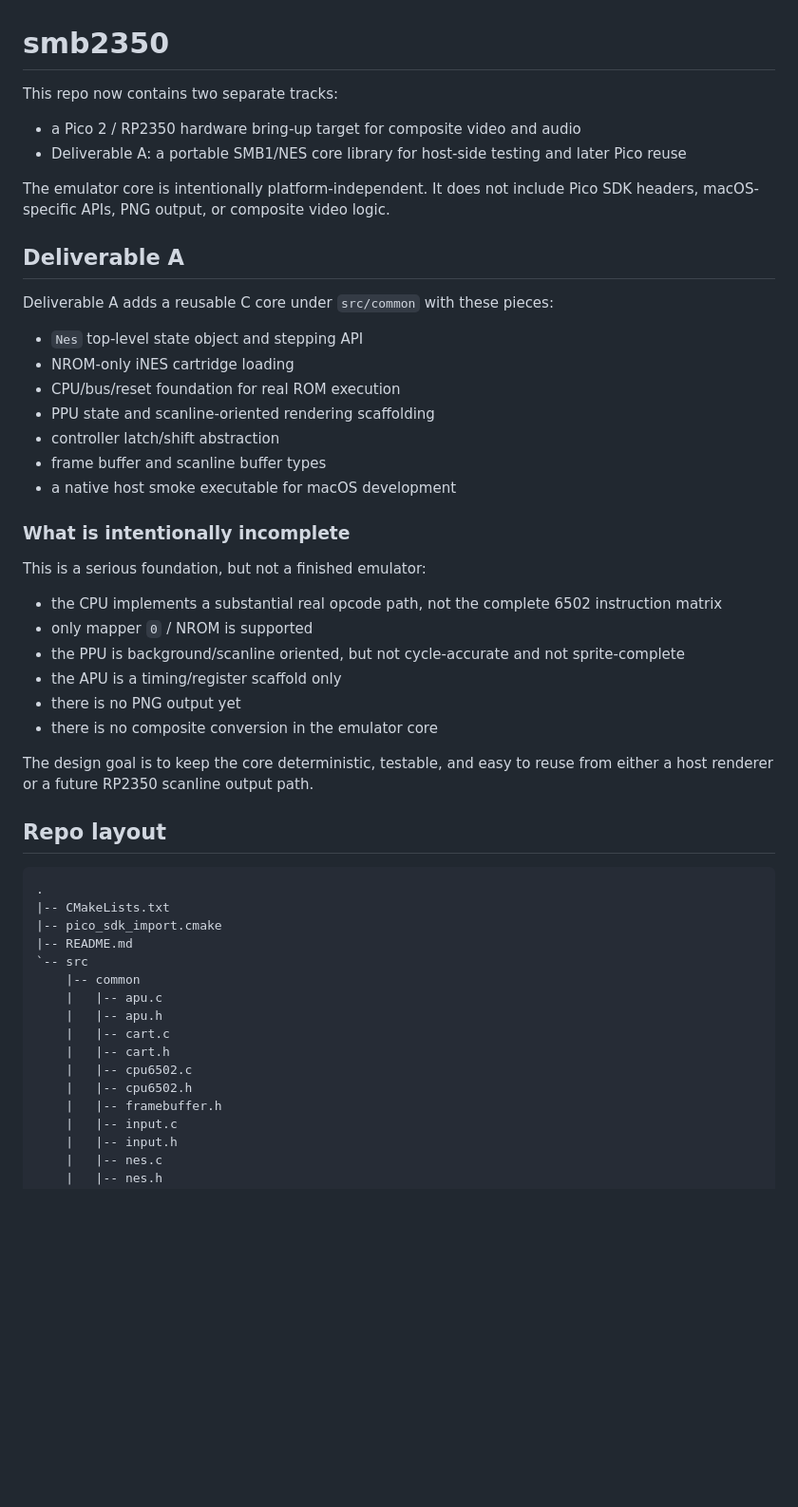
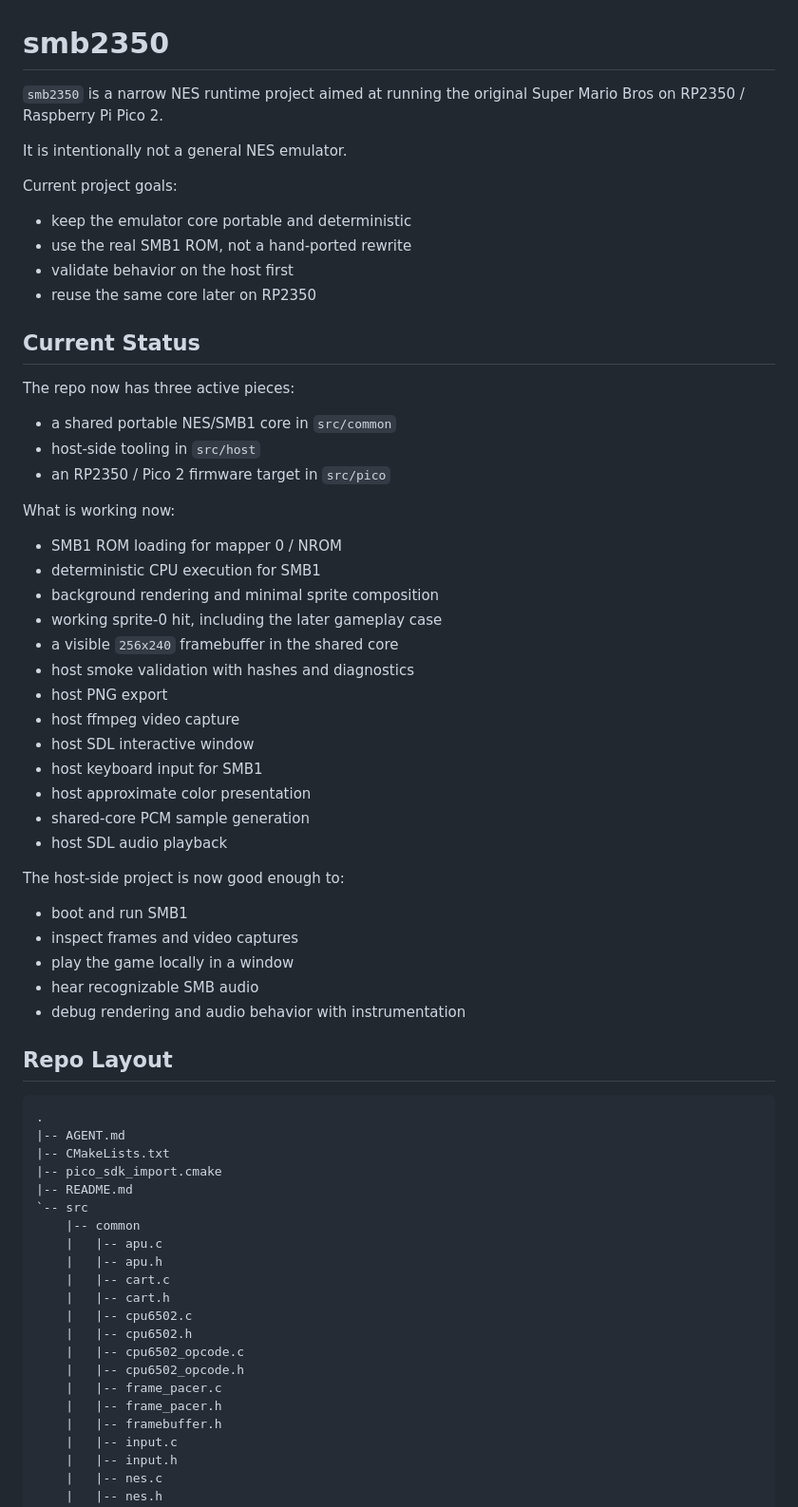
Before and after one commit to bchelf/microNES, a Markdown page: README.md, the part around one of its changes. Shown at 95% size. Rendered like a GitHub page; blank space fills up the shorter version.

````diff
--- a/README.md
+++ b/README.md
@@ -1,41 +1,53 @@
 # smb2350
 
-This repo now contains two separate tracks:
+`smb2350` is a narrow NES runtime project aimed at running the original Super Mario Bros on RP2350 / Raspberry Pi Pico 2.
 
-- a Pico 2 / RP2350 hardware bring-up target for composite video and audio
-- Deliverable A: a portable SMB1/NES core library for host-side testing and later Pico reuse
+It is intentionally not a general NES emulator.
 
-The emulator core is intentionally platform-independent. It does not include Pico SDK headers, macOS-specific APIs, PNG output, or composite video logic.
+Current project goals:
 
-## Deliverable A
+- keep the emulator core portable and deterministic
+- use the real SMB1 ROM, not a hand-ported rewrite
+- validate behavior on the host first
+- reuse the same core later on RP2350
 
-Deliverable A adds a reusable C core under `src/common` with these pieces:
+## Current Status
 
-- `Nes` top-level state object and stepping API
-- NROM-only iNES cartridge loading
-- CPU/bus/reset foundation for real ROM execution
-- PPU state and scanline-oriented rendering scaffolding
-- controller latch/shift abstraction
-- frame buffer and scanline buffer types
-- a native host smoke executable for macOS development
+The repo now has three active pieces:
 
-### What is intentionally incomplete
+- a shared portable NES/SMB1 core in `src/common`
+- host-side tooling in `src/host`
+- an RP2350 / Pico 2 firmware target in `src/pico`
 
-This is a serious foundation, but not a finished emulator:
+What is working now:
 
-- the CPU implements a substantial real opcode path, not the complete 6502 instruction matrix
-- only mapper `0` / NROM is supported
-- the PPU is background/scanline oriented, but not cycle-accurate and not sprite-complete
-- the APU is a timing/register scaffold only
-- there is no PNG output yet
-- there is no composite conversion in the emulator core
+- SMB1 ROM loading for mapper 0 / NROM
+- deterministic CPU execution for SMB1
+- background rendering and minimal sprite composition
+- working sprite-0 hit, including the later gameplay case
+- a visible `256x240` framebuffer in the shared core
+- host smoke validation with hashes and diagnostics
+- host PNG export
+- host ffmpeg video capture
+- host SDL interactive window
+- host keyboard input for SMB1
+- host approximate color presentation
+- shared-core PCM sample generation
+- host SDL audio playback
 
-The design goal is to keep the core deterministic, testable, and easy to reuse from either a host renderer or a future RP2350 scanline output path.
+The host-side project is now good enough to:
 
-## Repo layout
+- boot and run SMB1
+- inspect frames and video captures
+- play the game locally in a window
+- hear recognizable SMB audio
+- debug rendering and audio behavior with instrumentation
+
+## Repo Layout
 
 ```text
 .
+|-- AGENT.md
 |-- CMakeLists.txt
 |-- pico_sdk_import.cmake
 |-- README.md
@@ -47,6 +59,10 @@ The design goal is to keep the core deterministic, testable, and easy to reuse f
     |   |-- cart.h
     |   |-- cpu6502.c
     |   |-- cpu6502.h
+    |   |-- cpu6502_opcode.c
+    |   |-- cpu6502_opcode.h
+    |   |-- frame_pacer.c
+    |   |-- frame_pacer.h
     |   |-- framebuffer.h
     |   |-- input.c
     |   |-- input.h
````
Also changed, not shown: other parts of README.md (+214 -45 lines).
